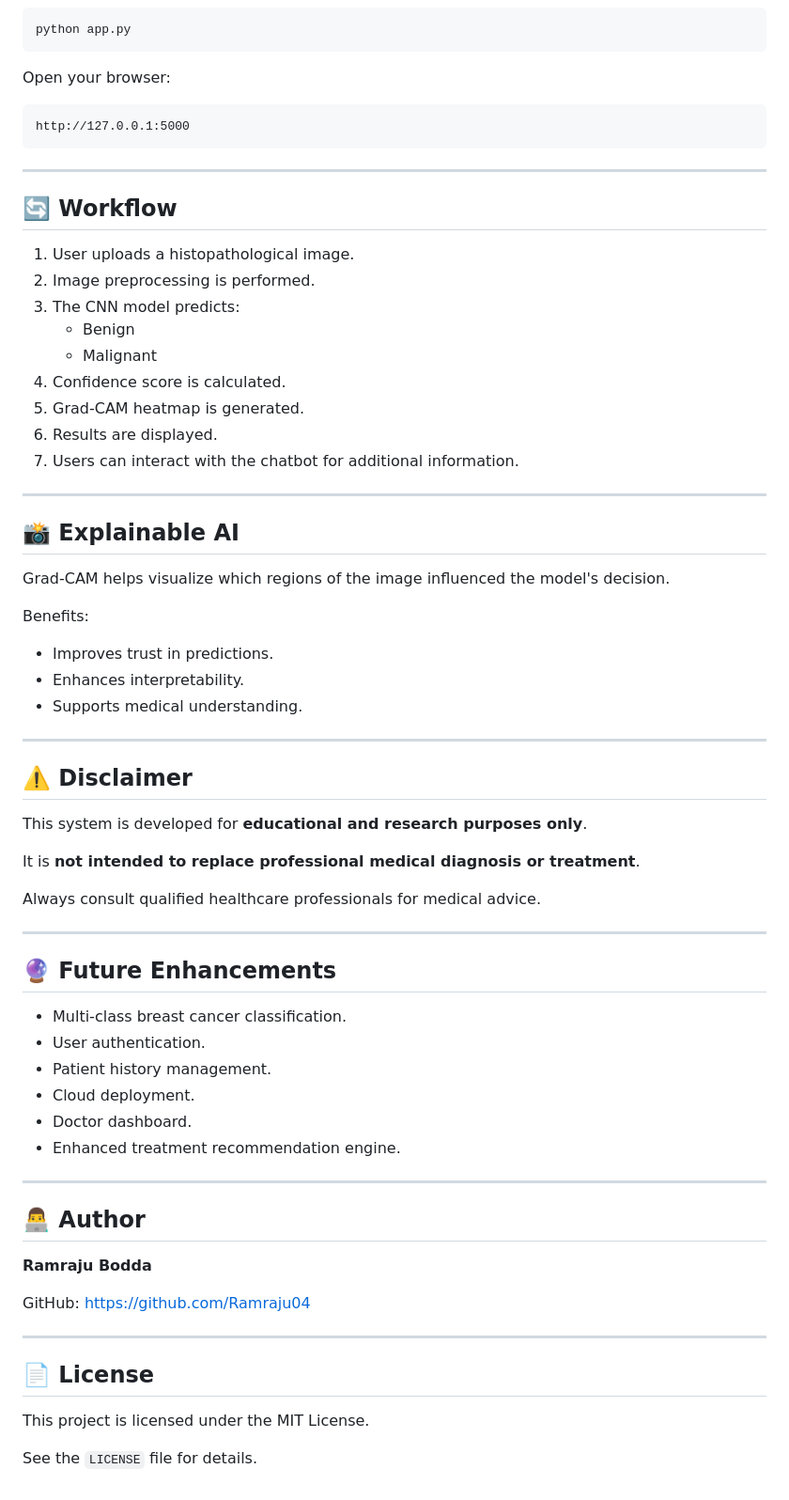
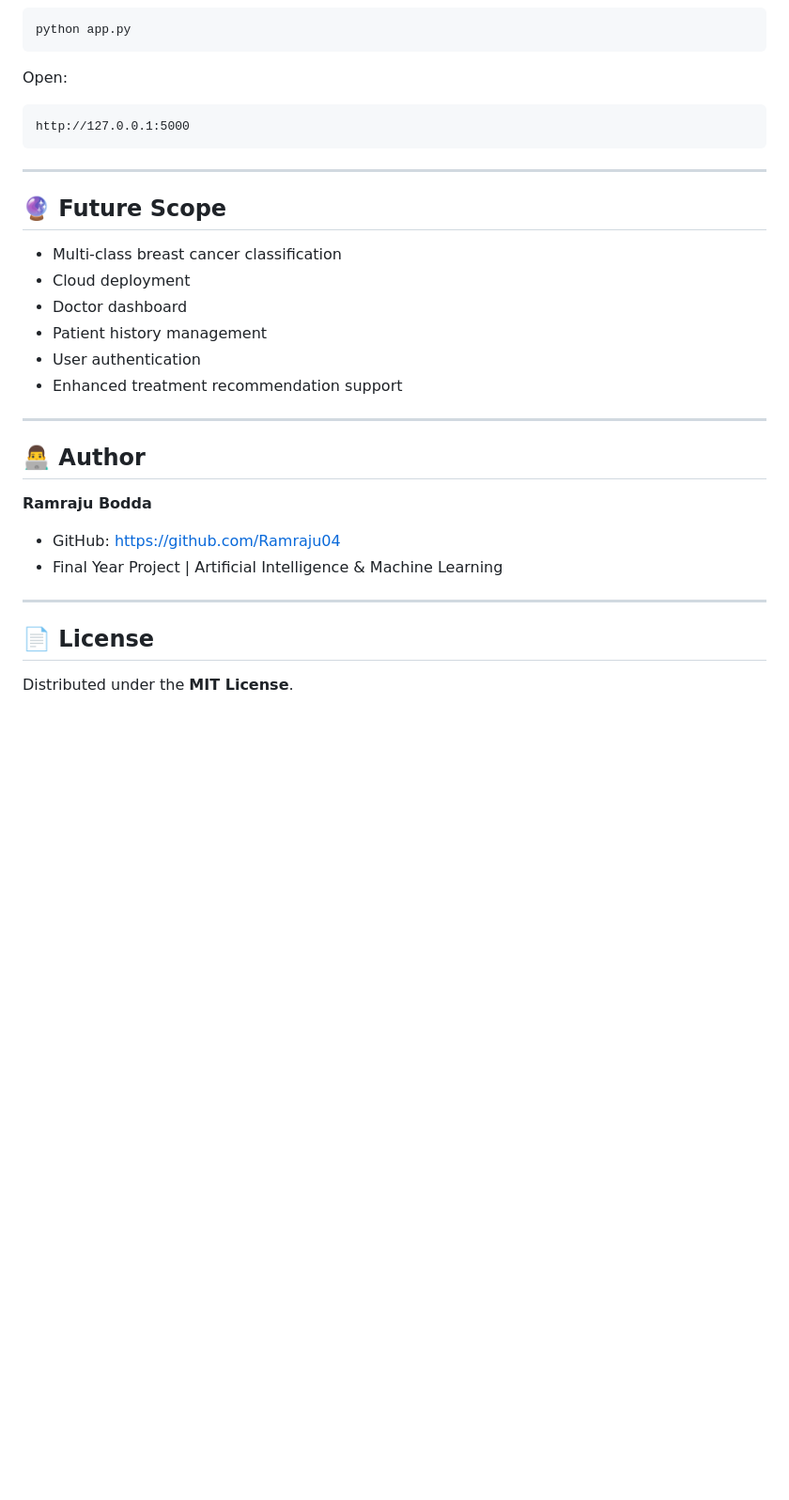
Before and after one commit to Ramraju04/Breast-Cancer-Detection-System, a Markdown page: README.md, the part around one of its changes. Shown at 94% size. Rendered like a GitHub page; blank space fills up the shorter version.

````diff
--- a/README.md
+++ b/README.md
@@ -165,57 +117,22 @@ in the project root directory.
 python app.py
 ```
 
-Open your browser:
+Open:
 
-```
+```text
 http://127.0.0.1:5000
 ```
 
 ---
 
-## 🔄 Workflow
+## 🔮 Future Scope
 
-1. User uploads a histopathological image.
-2. Image preprocessing is performed.
-3. The CNN model predicts:
-   - Benign
-   - Malignant
-4. Confidence score is calculated.
-5. Grad-CAM heatmap is generated.
-6. Results are displayed.
-7. Users can interact with the chatbot for additional information.
-
----
-
-## 📸 Explainable AI
-
-Grad-CAM helps visualize which regions of the image influenced the model's decision.
-
-Benefits:
-- Improves trust in predictions.
-- Enhances interpretability.
-- Supports medical understanding.
-
----
-
-## ⚠️ Disclaimer
-
-This system is developed for **educational and research purposes only**.
-
-It is **not intended to replace professional medical diagnosis or treatment**.
-
-Always consult qualified healthcare professionals for medical advice.
-
----
-
-## 🔮 Future Enhancements
-
-- Multi-class breast cancer classification.
-- User authentication.
-- Patient history management.
-- Cloud deployment.
-- Doctor dashboard.
-- Enhanced treatment recommendation engine.
+- Multi-class breast cancer classification
+- Cloud deployment
+- Doctor dashboard
+- Patient history management
+- User authentication
+- Enhanced treatment recommendation support
 
 ---
 
@@ -223,12 +140,11 @@ Always consult qualified healthcare professionals for medical advice.
 
 **Ramraju Bodda**
 
-GitHub: https://github.com/Ramraju04
+- GitHub: https://github.com/Ramraju04
+- Final Year Project | Artificial Intelligence & Machine Learning
 
 ---
 
 ## 📄 License
 
-This project is licensed under the MIT License.
-
-See the `LICENSE` file for details.
+Distributed under the **MIT License**.
````
Also changed, not shown: other parts of README.md (+51 -99 lines).
